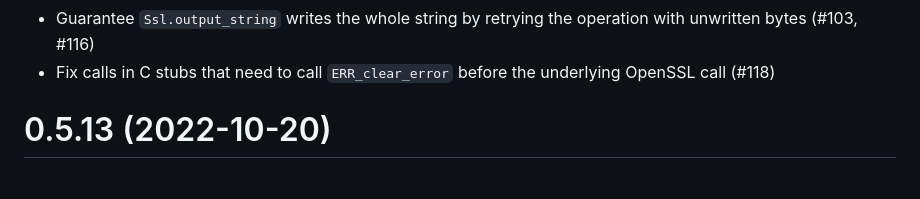
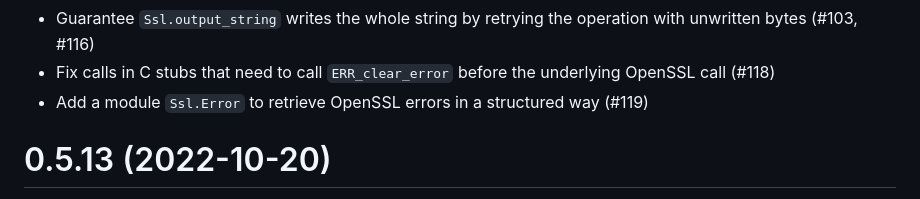
Before and after one commit to savonet/ocaml-ssl, a Markdown page: CHANGES.md, the part around the change. Rendered like a GitHub page.

Commit message:
add changelog entry

```diff
--- a/CHANGES.md
+++ b/CHANGES.md
@@ -11,6 +11,7 @@ Unreleased
   operation with unwritten bytes (#103, #116)
 - Fix calls in C stubs that need to call `ERR_clear_error` before the underlying
   OpenSSL call (#118)
+- Add a module `Ssl.Error` to retrieve OpenSSL errors in a structured way (#119)
 
 0.5.13 (2022-10-20)
 =====
```
